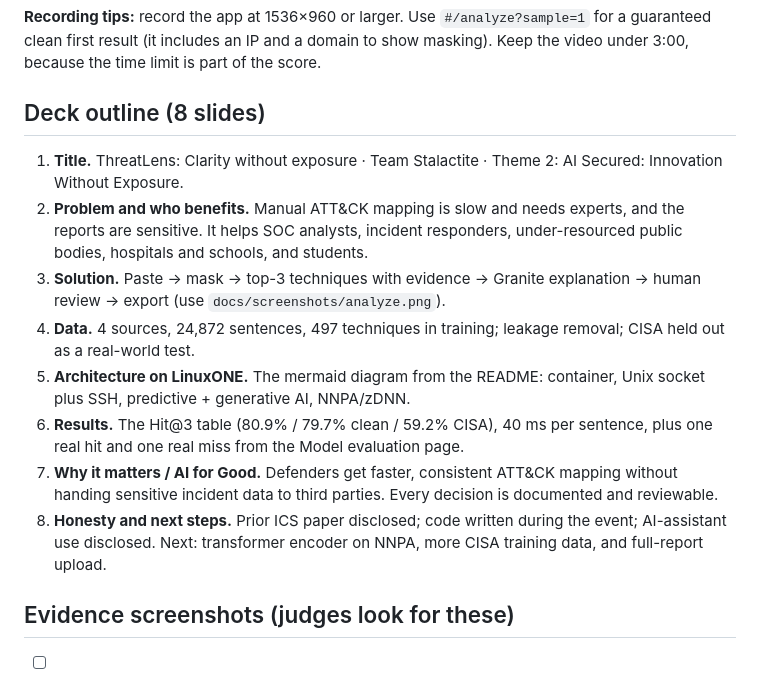
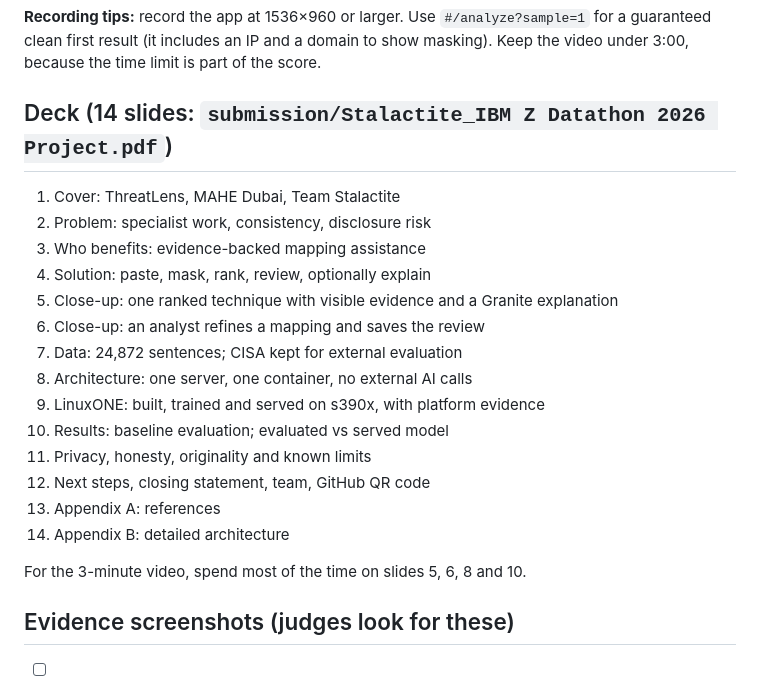
Before and after one commit to RizwanBuhari/Stalactite-ThreatLens, a Markdown page: docs/PITCH.md, the part around the change. GitHub-like rendering.

Commit message:
Update pitch kit deck outline to the final 14-slide deck

```diff
--- a/docs/PITCH.md
+++ b/docs/PITCH.md
@@ -19,16 +19,24 @@ Judging (10 points each): **community value and theme fit**, **novelty**, **tech
 
 **Recording tips:** record the app at 1536×960 or larger. Use `#/analyze?sample=1` for a guaranteed clean first result (it includes an IP and a domain to show masking). Keep the video under 3:00, because the time limit is part of the score.
 
-## Deck outline (8 slides)
+## Deck (14 slides: `submission/Stalactite_IBM Z Datathon 2026 Project.pdf`)
 
-1. **Title.** ThreatLens: Clarity without exposure · Team Stalactite · Theme 2: AI Secured: Innovation Without Exposure.
-2. **Problem and who benefits.** Manual ATT&CK mapping is slow and needs experts, and the reports are sensitive. It helps SOC analysts, incident responders, under-resourced public bodies, hospitals and schools, and students.
-3. **Solution.** Paste → mask → top-3 techniques with evidence → Granite explanation → human review → export (use `docs/screenshots/analyze.png`).
-4. **Data.** 4 sources, 24,872 sentences, 497 techniques in training; leakage removal; CISA held out as a real-world test.
-5. **Architecture on LinuxONE.** The mermaid diagram from the README: container, Unix socket plus SSH, predictive + generative AI, NNPA/zDNN.
-6. **Results.** The Hit@3 table (80.9% / 79.7% clean / 59.2% CISA), 40 ms per sentence, plus one real hit and one real miss from the Model evaluation page.
-7. **Why it matters / AI for Good.** Defenders get faster, consistent ATT&CK mapping without handing sensitive incident data to third parties. Every decision is documented and reviewable.
-8. **Honesty and next steps.** Prior ICS paper disclosed; code written during the event; AI-assistant use disclosed. Next: transformer encoder on NNPA, more CISA training data, and full-report upload.
+1. Cover: ThreatLens, MAHE Dubai, Team Stalactite
+2. Problem: specialist work, consistency, disclosure risk
+3. Who benefits: evidence-backed mapping assistance
+4. Solution: paste, mask, rank, review, optionally explain
+5. Close-up: one ranked technique with visible evidence and a Granite explanation
+6. Close-up: an analyst refines a mapping and saves the review
+7. Data: 24,872 sentences; CISA kept for external evaluation
+8. Architecture: one server, one container, no external AI calls
+9. LinuxONE: built, trained and served on s390x, with platform evidence
+10. Results: baseline evaluation; evaluated vs served model
+11. Privacy, honesty, originality and known limits
+12. Next steps, closing statement, team, GitHub QR code
+13. Appendix A: references
+14. Appendix B: detailed architecture
+
+For the 3-minute video, spend most of the time on slides 5, 6, 8 and 10.
 
 ## Evidence screenshots (judges look for these)
 
```
